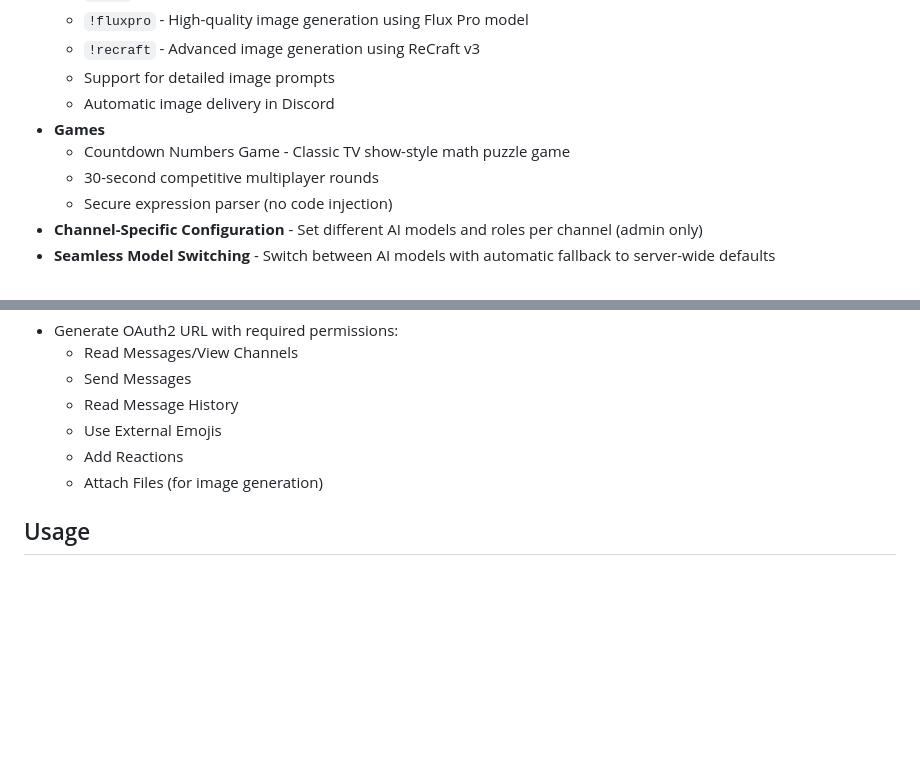
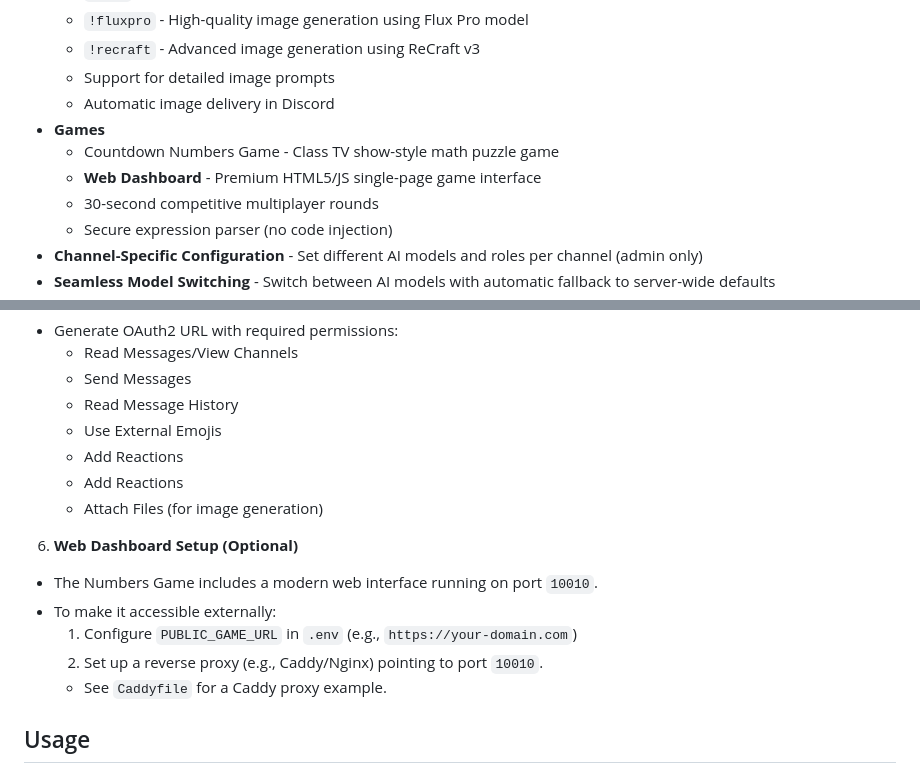
Before and after one commit to binkiewka/discord-multi-ai-bot, a Markdown page: README.md, 2 parts joined by grey strips. Rendered like a GitHub page; blank space fills up the shorter version.

Commit message:
Update README with Web Dashboard setup instructions

```diff
--- a/README.md
+++ b/README.md
@@ -16,7 +16,8 @@ A versatile Discord bot that leverages multiple AI providers (Anthropic Claude,
   - Support for detailed image prompts
   - Automatic image delivery in Discord
 - **Games**
-  - Countdown Numbers Game - Classic TV show-style math puzzle game
+  - Countdown Numbers Game - Class TV show-style math puzzle game
+  - **Web Dashboard** - Premium HTML5/JS single-page game interface
   - 30-second competitive multiplayer rounds
   - Secure expression parser (no code injection)
 - **Channel-Specific Configuration** - Set different AI models and roles per channel (admin only)
@@ -121,7 +122,15 @@ docker-compose up --build
   - Read Message History
   - Use External Emojis
   - Add Reactions
+  - Add Reactions
   - Attach Files (for image generation)
+
+6. **Web Dashboard Setup (Optional)**
+- The Numbers Game includes a modern web interface running on port `10010`.
+- To make it accessible externally:
+  1. Configure `PUBLIC_GAME_URL` in `.env` (e.g., `https://your-domain.com`)
+  2. Set up a reverse proxy (e.g., Caddy/Nginx) pointing to port `10010`.
+  - See `Caddyfile` for a Caddy proxy example.
 
 ## Usage
 
```
